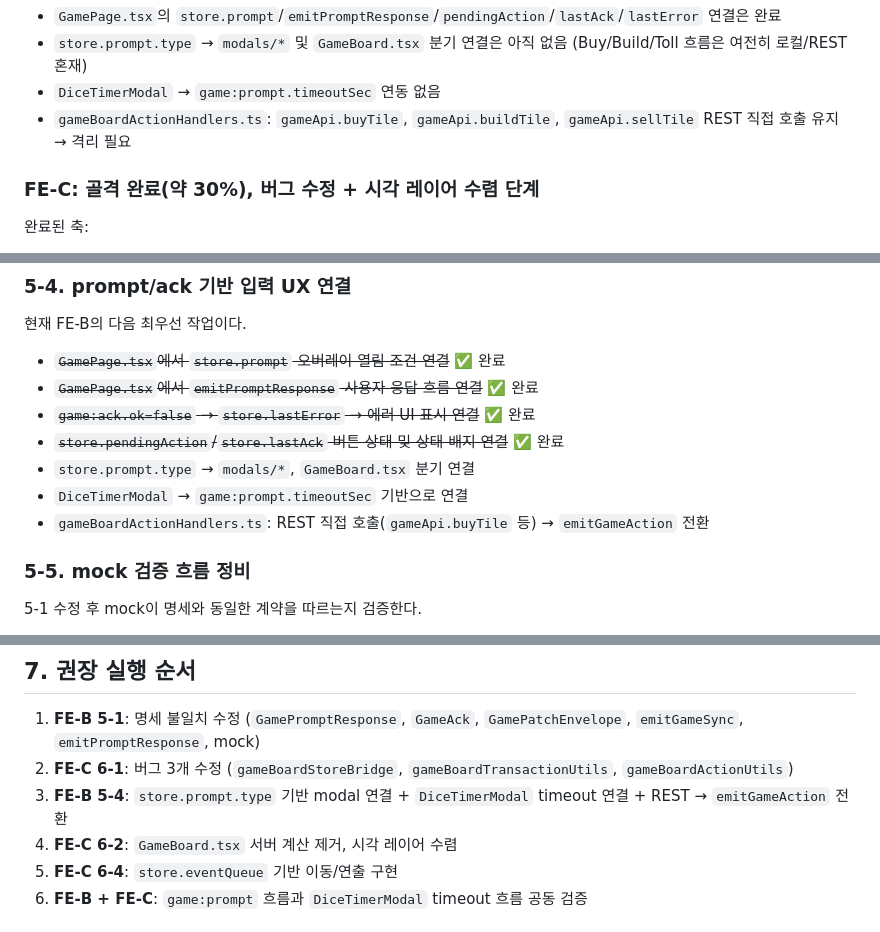
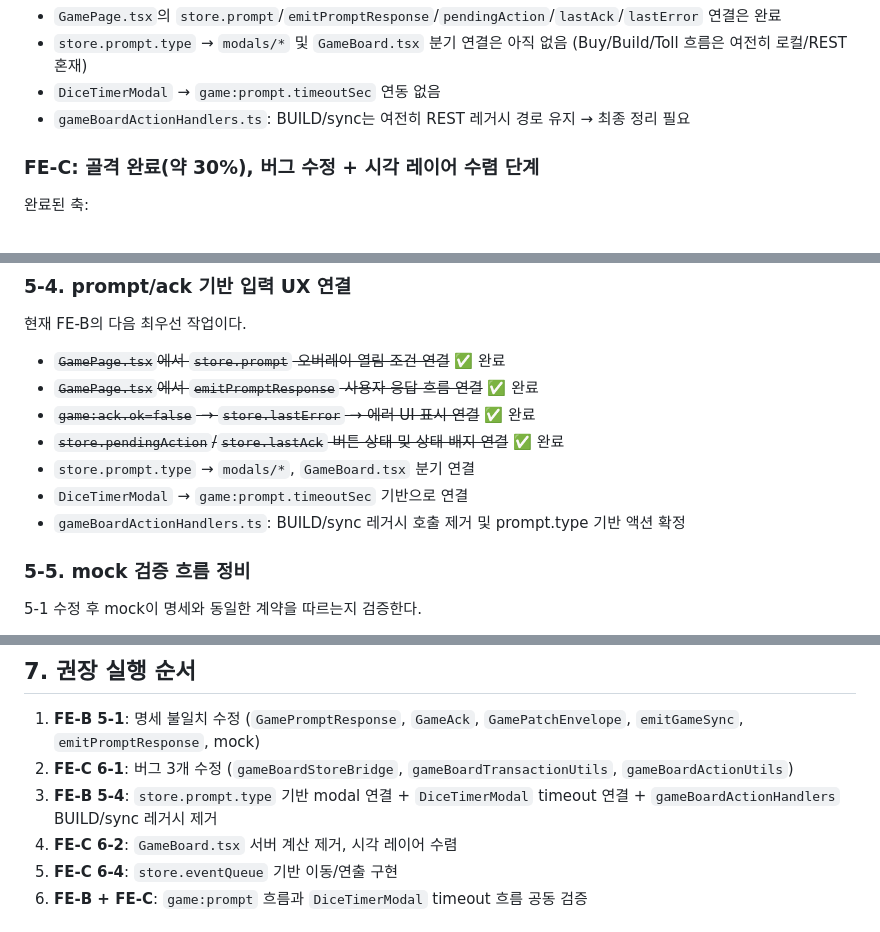
Before and after one commit to modoo-marble-team/Blue_Marble-frontend, a Markdown page: docs/game-delivery-roadmap.md, 3 parts joined by grey strips. Rendered like a GitHub page.

Commit message:
docs: sync delivery roadmap with board action migration status

```diff
--- a/docs/game-delivery-roadmap.md
+++ b/docs/game-delivery-roadmap.md
@@ -166,7 +167,7 @@
 - `GamePage.tsx`의 `store.prompt`/`emitPromptResponse`/`pendingAction`/`lastAck`/`lastError` 연결은 완료
 - `store.prompt.type` → `modals/*` 및 `GameBoard.tsx` 분기 연결은 아직 없음 (Buy/Build/Toll 흐름은 여전히 로컬/REST 혼재)
 - `DiceTimerModal` → `game:prompt.timeoutSec` 연동 없음
-- `gameBoardActionHandlers.ts`: `gameApi.buyTile`, `gameApi.buildTile`, `gameApi.sellTile` REST 직접 호출 유지 → 격리 필요
+- `gameBoardActionHandlers.ts`: BUILD/sync는 여전히 REST 레거시 경로 유지 → 최종 정리 필요
 
 ### FE-C: 골격 완료(약 30%), 버그 수정 + 시각 레이어 수렴 단계
 
@@ -237,7 +238,7 @@
 - ~~`store.pendingAction`/`store.lastAck` 버튼 상태 및 상태 배지 연결~~ ✅ 완료
 - `store.prompt.type` → `modals/*`, `GameBoard.tsx` 분기 연결
 - `DiceTimerModal` → `game:prompt.timeoutSec` 기반으로 연결
-- `gameBoardActionHandlers.ts`: REST 직접 호출(`gameApi.buyTile` 등) → `emitGameAction` 전환
+- `gameBoardActionHandlers.ts`: BUILD/sync 레거시 호출 제거 및 prompt.type 기반 액션 확정
 
 ### 5-5. mock 검증 흐름 정비
 
@@ -288,7 +289,7 @@ FE-B `store.eventQueue`가 채워지는 구조는 완료. FE-C가 소비 쪽을
 
 1. **FE-B 5-1**: 명세 불일치 수정 (`GamePromptResponse`, `GameAck`, `GamePatchEnvelope`, `emitGameSync`, `emitPromptResponse`, mock)
 2. **FE-C 6-1**: 버그 3개 수정 (`gameBoardStoreBridge`, `gameBoardTransactionUtils`, `gameBoardActionUtils`)
-3. **FE-B 5-4**: `store.prompt.type` 기반 modal 연결 + `DiceTimerModal` timeout 연결 + REST → `emitGameAction` 전환
+3. **FE-B 5-4**: `store.prompt.type` 기반 modal 연결 + `DiceTimerModal` timeout 연결 + `gameBoardActionHandlers` BUILD/sync 레거시 제거
 4. **FE-C 6-2**: `GameBoard.tsx` 서버 계산 제거, 시각 레이어 수렴
 5. **FE-C 6-4**: `store.eventQueue` 기반 이동/연출 구현
 6. **FE-B + FE-C**: `game:prompt` 흐름과 `DiceTimerModal` timeout 흐름 공동 검증
```
Also changed, not shown: other parts of docs/game-delivery-roadmap.md (+1 -0 lines).
